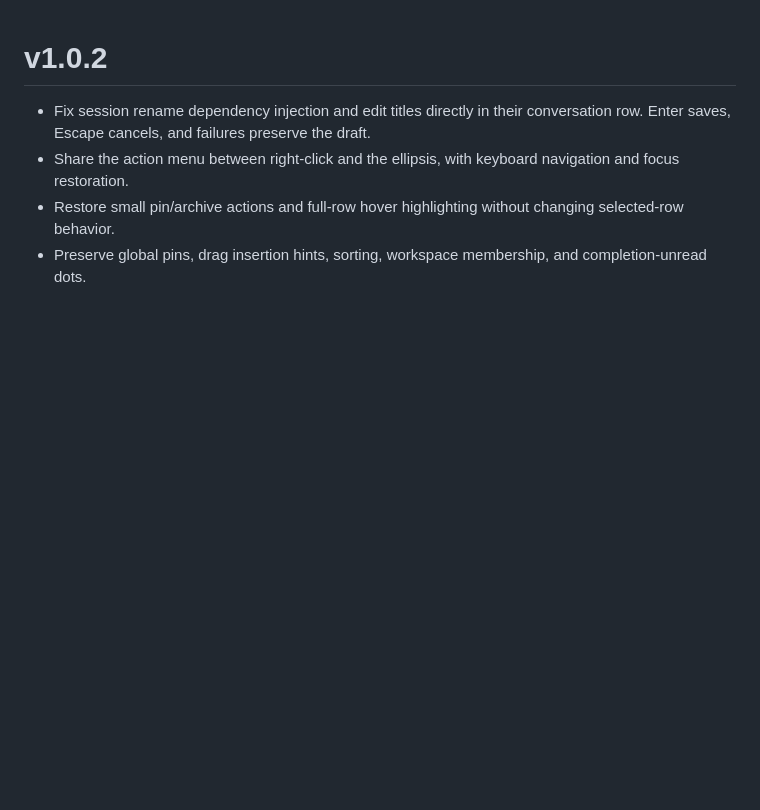
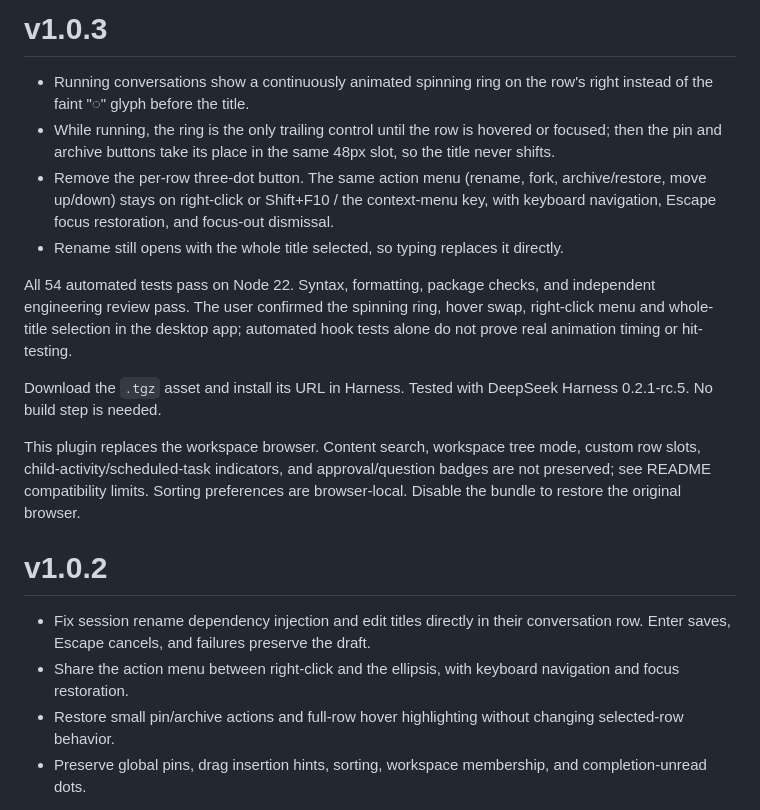
Before and after one commit to tao1020/dsh-global-pins, a Markdown page: RELEASE_NOTES.md, the part around the change. Drawn GitHub-style; blank space fills up the shorter version.

```diff
--- a/RELEASE_NOTES.md
+++ b/RELEASE_NOTES.md
@@ -1,3 +1,16 @@
+# v1.0.3
+
+- Running conversations show a continuously animated spinning ring on the row's right instead of the faint "◌" glyph before the title.
+- While running, the ring is the only trailing control until the row is hovered or focused; then the pin and archive buttons take its place in the same 48px slot, so the title never shifts.
+- Remove the per-row three-dot button. The same action menu (rename, fork, archive/restore, move up/down) stays on right-click or Shift+F10 / the context-menu key, with keyboard navigation, Escape focus restoration, and focus-out dismissal.
+- Rename still opens with the whole title selected, so typing replaces it directly.
+
+All 54 automated tests pass on Node 22. Syntax, formatting, package checks, and independent engineering review pass. The user confirmed the spinning ring, hover swap, right-click menu and whole-title selection in the desktop app; automated hook tests alone do not prove real animation timing or hit-testing.
+
+Download the `.tgz` asset and install its URL in Harness. Tested with DeepSeek Harness 0.2.1-rc.5. No build step is needed.
+
+This plugin replaces the workspace browser. Content search, workspace tree mode, custom row slots, child-activity/scheduled-task indicators, and approval/question badges are not preserved; see README compatibility limits. Sorting preferences are browser-local. Disable the bundle to restore the original browser.
+
 # v1.0.2
 
 - Fix session rename dependency injection and edit titles directly in their conversation row. Enter saves, Escape cancels, and failures preserve the draft.
```
Also changed, not shown: README.md (+11 -6 lines), docs/sidebar-running.png (added), 3 other files.
